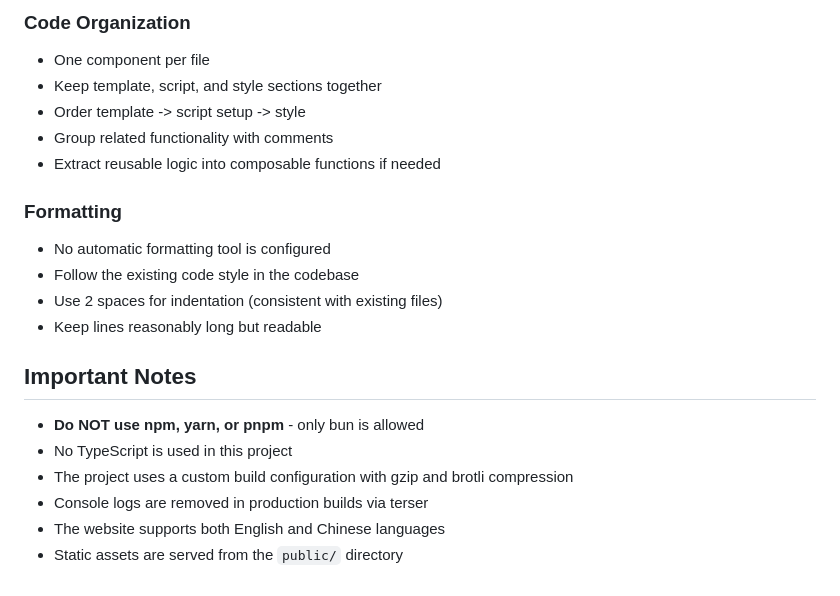
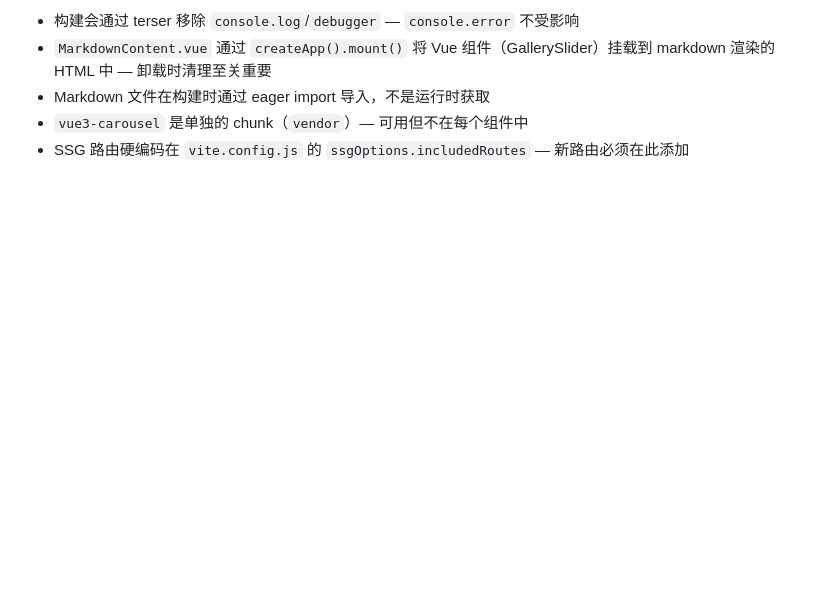
Before and after one commit to InnovationLeap/website, a Markdown page: AGENTS.md, the part around one of its changes. Rendered like a GitHub page; blank space fills up the shorter version.

```diff
--- a/AGENTS.md
+++ b/AGENTS.md
@@ -144,23 +68,5 @@ bun run deploy
-### Code Organization
-
-- One component per file
-- Keep template, script, and style sections together
-- Order template -> script setup -> style
-- Group related functionality with comments
-- Extract reusable logic into composable functions if needed
-
-### Formatting
-
-- No automatic formatting tool is configured
-- Follow the existing code style in the codebase
-- Use 2 spaces for indentation (consistent with existing files)
-- Keep lines reasonably long but readable
-
-## Important Notes
-
-- **Do NOT use npm, yarn, or pnpm** - only bun is allowed
-- No TypeScript is used in this project
-- The project uses a custom build configuration with gzip and brotli compression
-- Console logs are removed in production builds via terser
-- The website supports both English and Chinese languages
-- Static assets are served from the `public/` directory
+- 构建会通过 terser 移除 `console.log`/`debugger` — `console.error` 不受影响
+- `MarkdownContent.vue` 通过 `createApp().mount()` 将 Vue 组件（GallerySlider）挂载到 markdown 渲染的 HTML 中 — 卸载时清理至关重要
+- Markdown 文件在构建时通过 eager import 导入，不是运行时获取
+- `vue3-carousel` 是单独的 chunk（`vendor`）— 可用但不在每个组件中
+- SSG 路由硬编码在 `vite.config.js` 的 `ssgOptions.includedRoutes` — 新路由必须在此添加
```
Also changed, not shown: other parts of AGENTS.md (+50 -126 lines).
